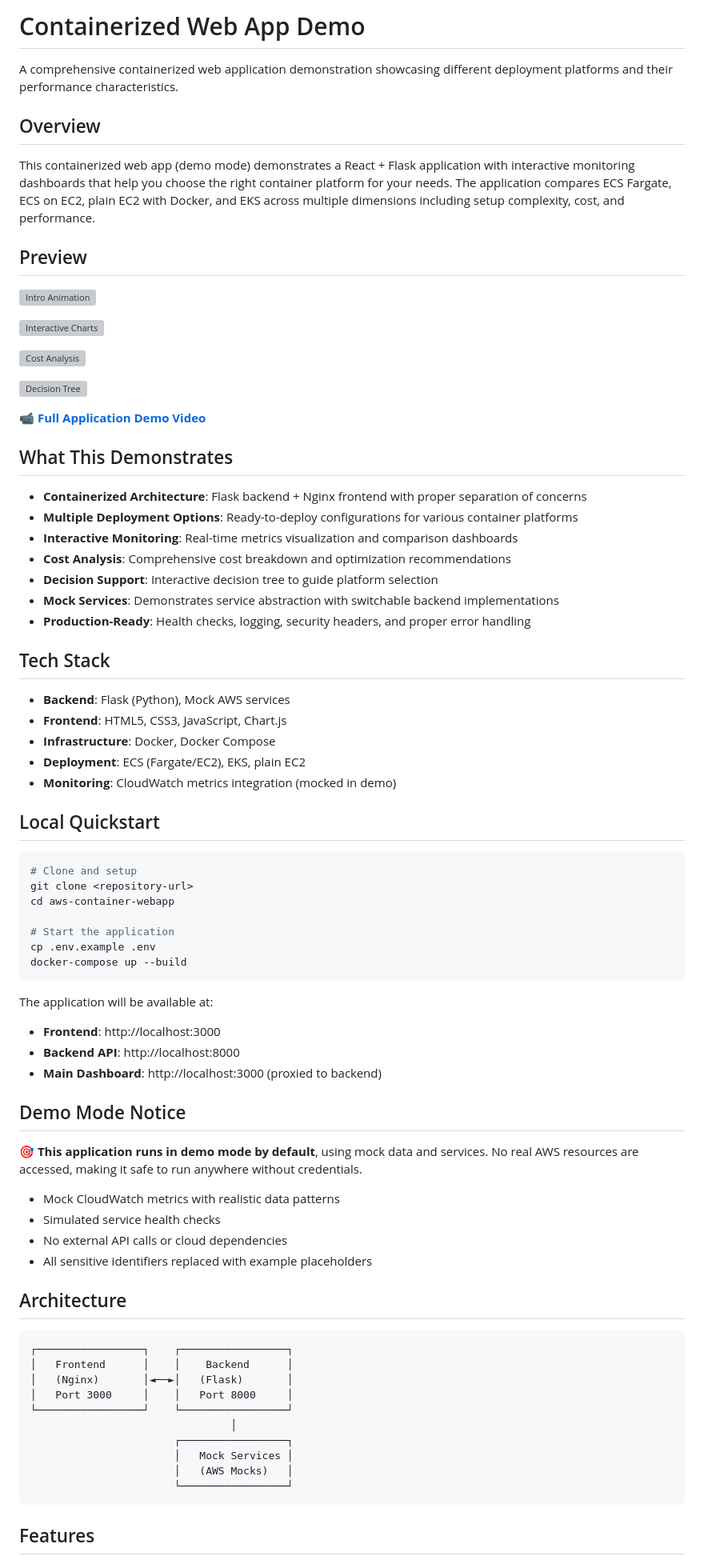
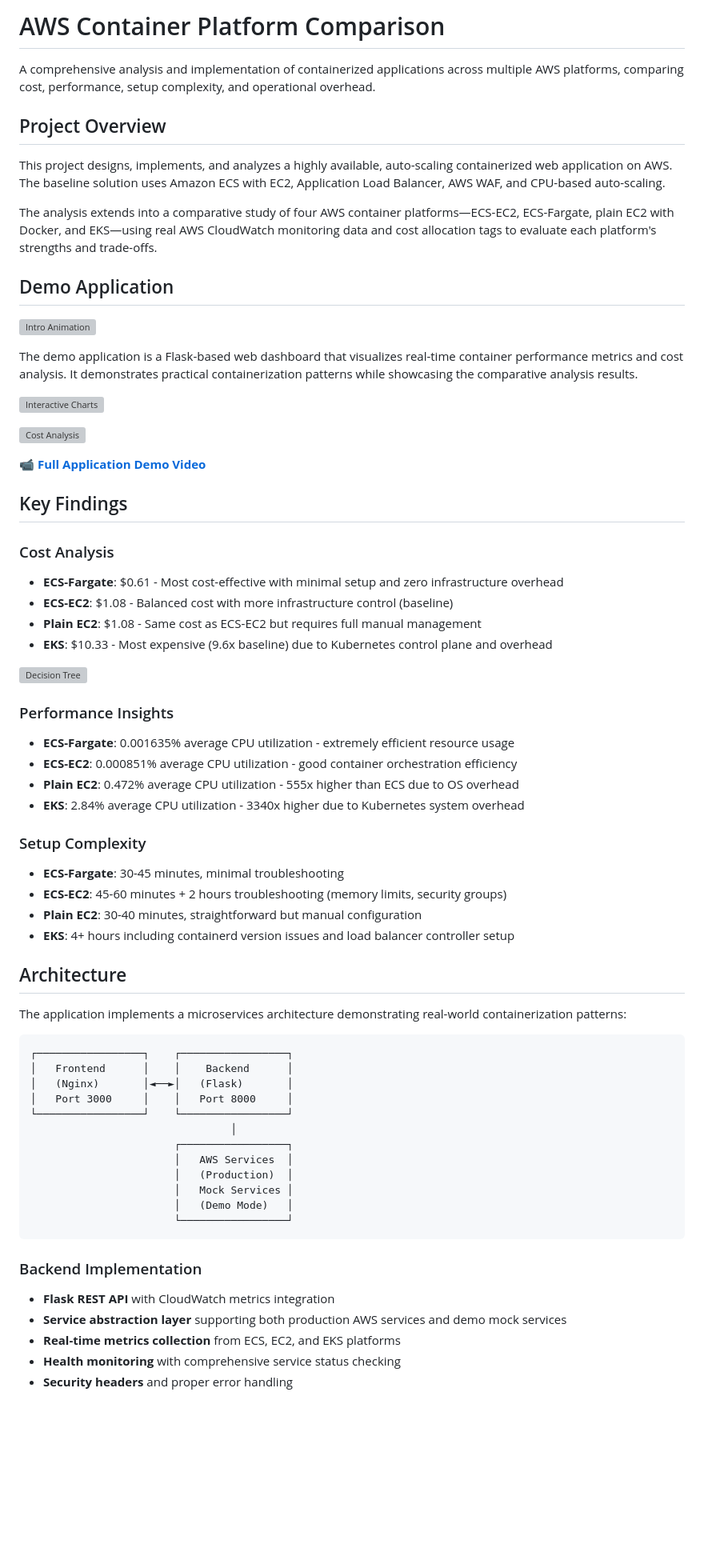
Before and after one commit to samhpr/aws-container-webapp, a Markdown page: README.md, the part around the change printed below. Shown: that part at 80% size. Drawn GitHub-style; blank space fills up the shorter version; grey boxes are pictures that could not be loaded.

````diff
--- a/README.md
+++ b/README.md
@@ -1,68 +1,50 @@
-# Containerized Web App Demo
+# AWS Container Platform Comparison
 
-A comprehensive containerized web application demonstration showcasing different deployment platforms and their performance characteristics.
+A comprehensive analysis and implementation of containerized applications across multiple AWS platforms, comparing cost, performance, setup complexity, and operational overhead.
 
-## Overview
+## Project Overview
 
-This containerized web app (demo mode) demonstrates a React + Flask application with interactive monitoring dashboards that help you choose the right container platform for your needs. The application compares ECS Fargate, ECS on EC2, plain EC2 with Docker, and EKS across multiple dimensions including setup complexity, cost, and performance.
+This project designs, implements, and analyzes a highly available, auto-scaling containerized web application on AWS. The baseline solution uses Amazon ECS with EC2, Application Load Balancer, AWS WAF, and CPU-based auto-scaling.
 
-## Preview
+The analysis extends into a comparative study of four AWS container platforms—ECS-EC2, ECS-Fargate, plain EC2 with Docker, and EKS—using real AWS CloudWatch monitoring data and cost allocation tags to evaluate each platform's strengths and trade-offs.
+
+## Demo Application
 
 ![Intro Animation](.github/media/introgif.gif)
+
+The demo application is a Flask-based web dashboard that visualizes real-time container performance metrics and cost analysis. It demonstrates practical containerization patterns while showcasing the comparative analysis results.
 
 ![Interactive Charts](.github/media/interactivecharts.gif)
 
 ![Cost Analysis](.github/media/CostSection.gif)
 
+📹 **[Full Application Demo Video](.github/media/FullAppRecord.mp4)**
+
+## Key Findings
+
+### Cost Analysis
+- **ECS-Fargate**: $0.61 - Most cost-effective with minimal setup and zero infrastructure overhead
+- **ECS-EC2**: $1.08 - Balanced cost with more infrastructure control (baseline)
+- **Plain EC2**: $1.08 - Same cost as ECS-EC2 but requires full manual management
+- **EKS**: $10.33 - Most expensive (9.6x baseline) due to Kubernetes control plane and overhead
+
 ![Decision Tree](.github/media/DecisionTree.gif)
 
-📹 **[Full Application Demo Video](.github/media/FullAppRecord.mp4)**
+### Performance Insights
+- **ECS-Fargate**: 0.001635% average CPU utilization - extremely efficient resource usage
+- **ECS-EC2**: 0.000851% average CPU utilization - good container orchestration efficiency
+- **Plain EC2**: 0.472% average CPU utilization - 555x higher than ECS due to OS overhead
+- **EKS**: 2.84% average CPU utilization - 3340x higher due to Kubernetes system overhead
 
-## What This Demonstrates
-
-- **Containerized Architecture**: Flask backend + Nginx frontend with proper separation of concerns
-- **Multiple Deployment Options**: Ready-to-deploy configurations for various container platforms
-- **Interactive Monitoring**: Real-time metrics visualization and comparison dashboards
-- **Cost Analysis**: Comprehensive cost breakdown and optimization recommendations
-- **Decision Support**: Interactive decision tree to guide platform selection
-- **Mock Services**: Demonstrates service abstraction with switchable backend implementations
-- **Production-Ready**: Health checks, logging, security headers, and proper error handling
-
-## Tech Stack
-
-- **Backend**: Flask (Python), Mock AWS services
-- **Frontend**: HTML5, CSS3, JavaScript, Chart.js
-- **Infrastructure**: Docker, Docker Compose
-- **Deployment**: ECS (Fargate/EC2), EKS, plain EC2
-- **Monitoring**: CloudWatch metrics integration (mocked in demo)
-
-## Local Quickstart
-
-```bash
-# Clone and setup
-git clone <repository-url>
-cd aws-container-webapp
-
-# Start the application
-cp .env.example .env
-docker-compose up --build
-```
-
-The application will be available at:
-- **Frontend**: http://localhost:3000
-- **Backend API**: http://localhost:8000
-- **Main Dashboard**: http://localhost:3000 (proxied to backend)
-
-## Demo Mode Notice
-
-🎯 **This application runs in demo mode by default**, using mock data and services. No real AWS resources are accessed, making it safe to run anywhere without credentials.
-
-- Mock CloudWatch metrics with realistic data patterns
-- Simulated service health checks
-- No external API calls or cloud dependencies
-- All sensitive identifiers replaced with example placeholders
+### Setup Complexity
+- **ECS-Fargate**: 30-45 minutes, minimal troubleshooting
+- **ECS-EC2**: 45-60 minutes + 2 hours troubleshooting (memory limits, security groups)
+- **Plain EC2**: 30-40 minutes, straightforward but manual configuration
+- **EKS**: 4+ hours including containerd version issues and load balancer controller setup
 
 ## Architecture
+
+The application implements a microservices architecture demonstrating real-world containerization patterns:
 
 ```
 ┌─────────────────┐    ┌─────────────────┐
@@ -72,10 +54,17 @@ The application will be available at:
 └─────────────────┘    └─────────────────┘
                                 │
                        ┌─────────────────┐
+                       │   AWS Services  │
+                       │   (Production)  │
                        │   Mock Services │
-                       │   (AWS Mocks)   │
+                       │   (Demo Mode)   │
                        └─────────────────┘
 ```
 
-## Features
+### Backend Implementation
+- **Flask REST API** with CloudWatch metrics integration
+- **Service abstraction layer** supporting both production AWS services and demo mock services
+- **Real-time metrics collection** from ECS, EC2, and EKS platforms
+- **Health monitoring** with comprehensive service status checking
+- **Security headers** and proper error handling
 
````
Also changed, not shown: other parts of README.md (+85 -73 lines).
